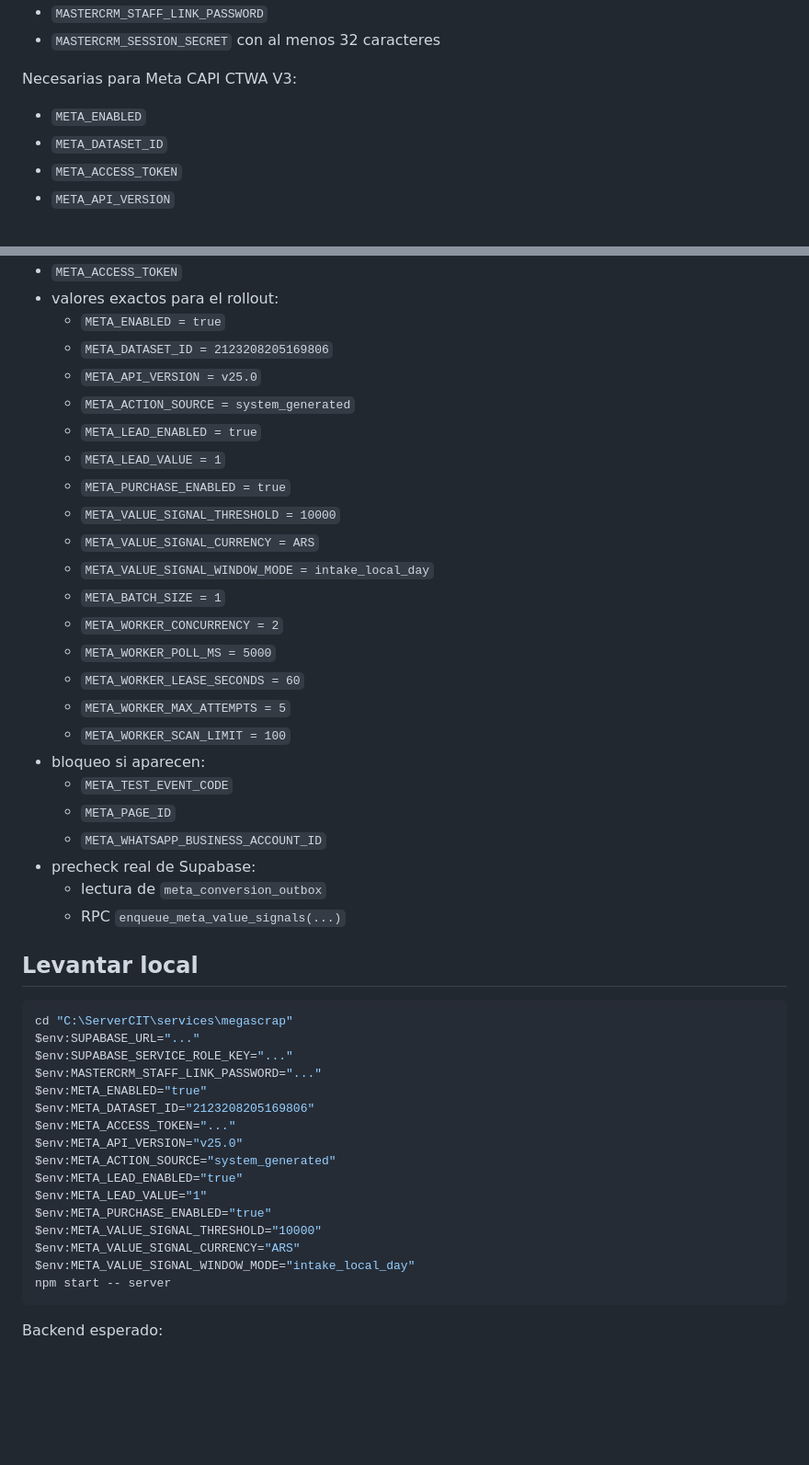
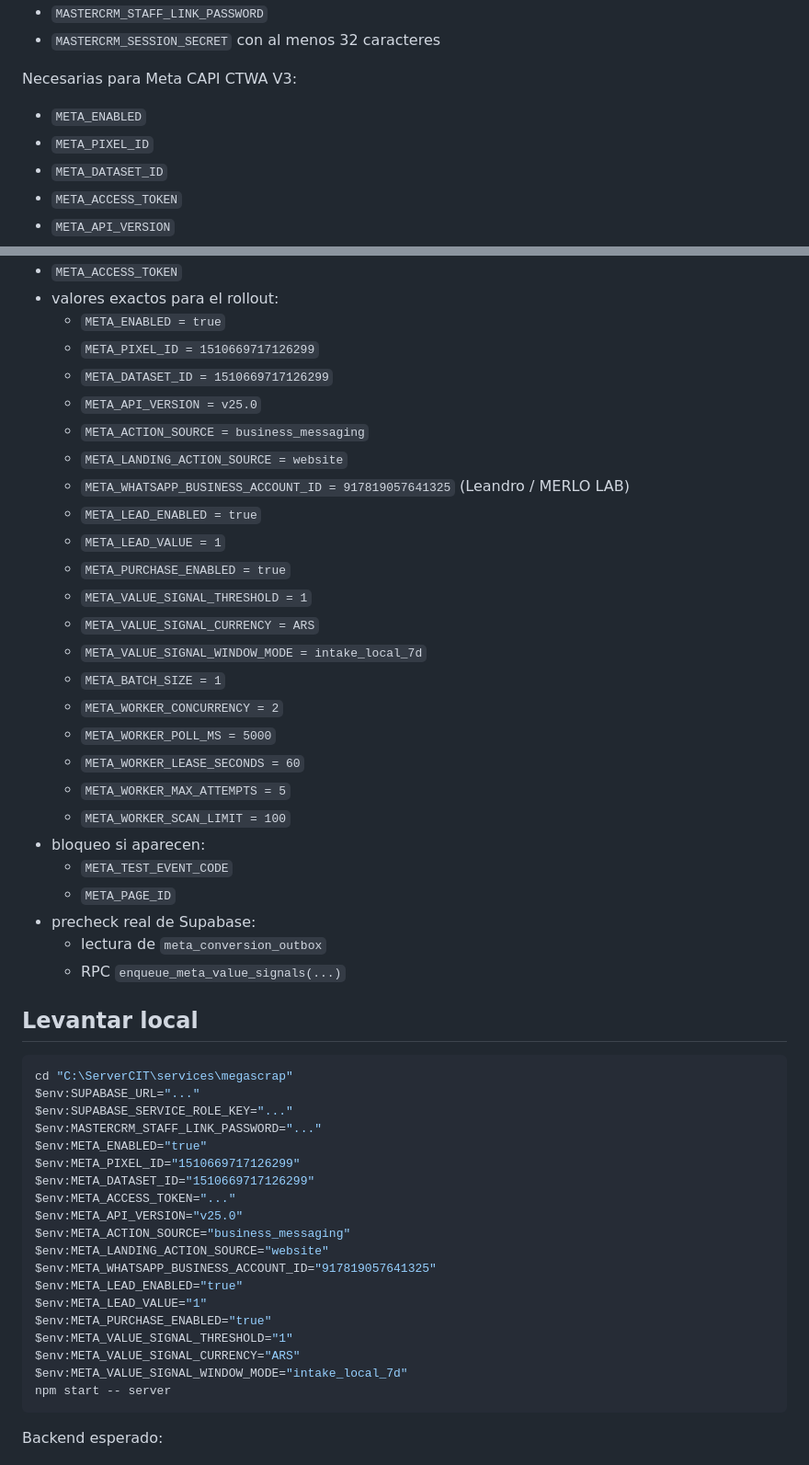
Before and after one commit to AEyeSecurity/scrap2, a Markdown page: OPERATIONS.md, 2 parts joined by grey strips. Shown at 92% size. Drawn GitHub-style; blank space fills up the shorter version.

Commit message:
docs: update Scale Bombay production CAPI config

````diff
--- a/OPERATIONS.md
+++ b/OPERATIONS.md
@@ -61,6 +61,7 @@ Necesarias para el flujo CRM:
 Necesarias para Meta CAPI CTWA V3:
 
 - `META_ENABLED`
+- `META_PIXEL_ID`
 - `META_DATASET_ID`
 - `META_ACCESS_TOKEN`
 - `META_API_VERSION`
@@ -104,15 +105,18 @@ Prechecks cerrados del script antes de recrear `scrap2-api`:
 - `META_ACCESS_TOKEN`
 - valores exactos para el rollout:
   - `META_ENABLED = true`
-  - `META_DATASET_ID = 2123208205169806`
+  - `META_PIXEL_ID = 1510669717126299`
+  - `META_DATASET_ID = 1510669717126299`
   - `META_API_VERSION = v25.0`
-  - `META_ACTION_SOURCE = system_generated`
+  - `META_ACTION_SOURCE = business_messaging`
+  - `META_LANDING_ACTION_SOURCE = website`
+  - `META_WHATSAPP_BUSINESS_ACCOUNT_ID = 917819057641325` (Leandro / MERLO LAB)
   - `META_LEAD_ENABLED = true`
   - `META_LEAD_VALUE = 1`
   - `META_PURCHASE_ENABLED = true`
-  - `META_VALUE_SIGNAL_THRESHOLD = 10000`
+  - `META_VALUE_SIGNAL_THRESHOLD = 1`
   - `META_VALUE_SIGNAL_CURRENCY = ARS`
-  - `META_VALUE_SIGNAL_WINDOW_MODE = intake_local_day`
+  - `META_VALUE_SIGNAL_WINDOW_MODE = intake_local_7d`
   - `META_BATCH_SIZE = 1`
   - `META_WORKER_CONCURRENCY = 2`
   - `META_WORKER_POLL_MS = 5000`
@@ -122,7 +126,6 @@ Prechecks cerrados del script antes de recrear `scrap2-api`:
 - bloqueo si aparecen:
   - `META_TEST_EVENT_CODE`
   - `META_PAGE_ID`
-  - `META_WHATSAPP_BUSINESS_ACCOUNT_ID`
 - precheck real de Supabase:
   - lectura de `meta_conversion_outbox`
   - RPC `enqueue_meta_value_signals(...)`
@@ -135,16 +138,19 @@ $env:SUPABASE_URL="..."
 $env:SUPABASE_SERVICE_ROLE_KEY="..."
 $env:MASTERCRM_STAFF_LINK_PASSWORD="..."
 $env:META_ENABLED="true"
-$env:META_DATASET_ID="2123208205169806"
+$env:META_PIXEL_ID="1510669717126299"
+$env:META_DATASET_ID="1510669717126299"
 $env:META_ACCESS_TOKEN="..."
 $env:META_API_VERSION="v25.0"
-$env:META_ACTION_SOURCE="system_generated"
+$env:META_ACTION_SOURCE="business_messaging"
+$env:META_LANDING_ACTION_SOURCE="website"
+$env:META_WHATSAPP_BUSINESS_ACCOUNT_ID="917819057641325"
 $env:META_LEAD_ENABLED="true"
 $env:META_LEAD_VALUE="1"
 $env:META_PURCHASE_ENABLED="true"
-$env:META_VALUE_SIGNAL_THRESHOLD="10000"
+$env:META_VALUE_SIGNAL_THRESHOLD="1"
 $env:META_VALUE_SIGNAL_CURRENCY="ARS"
-$env:META_VALUE_SIGNAL_WINDOW_MODE="intake_local_day"
+$env:META_VALUE_SIGNAL_WINDOW_MODE="intake_local_7d"
 npm start -- server
 ```
 
````
